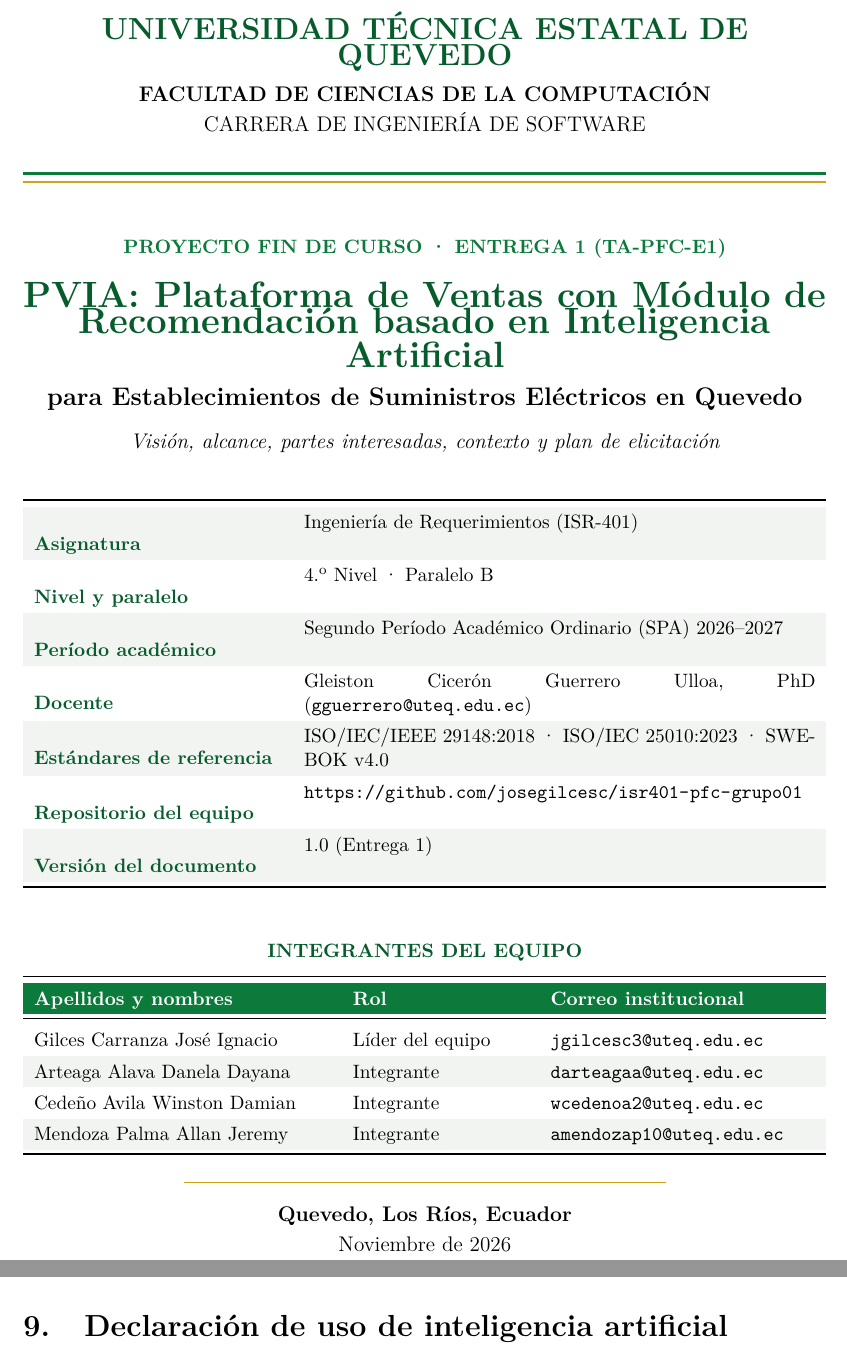
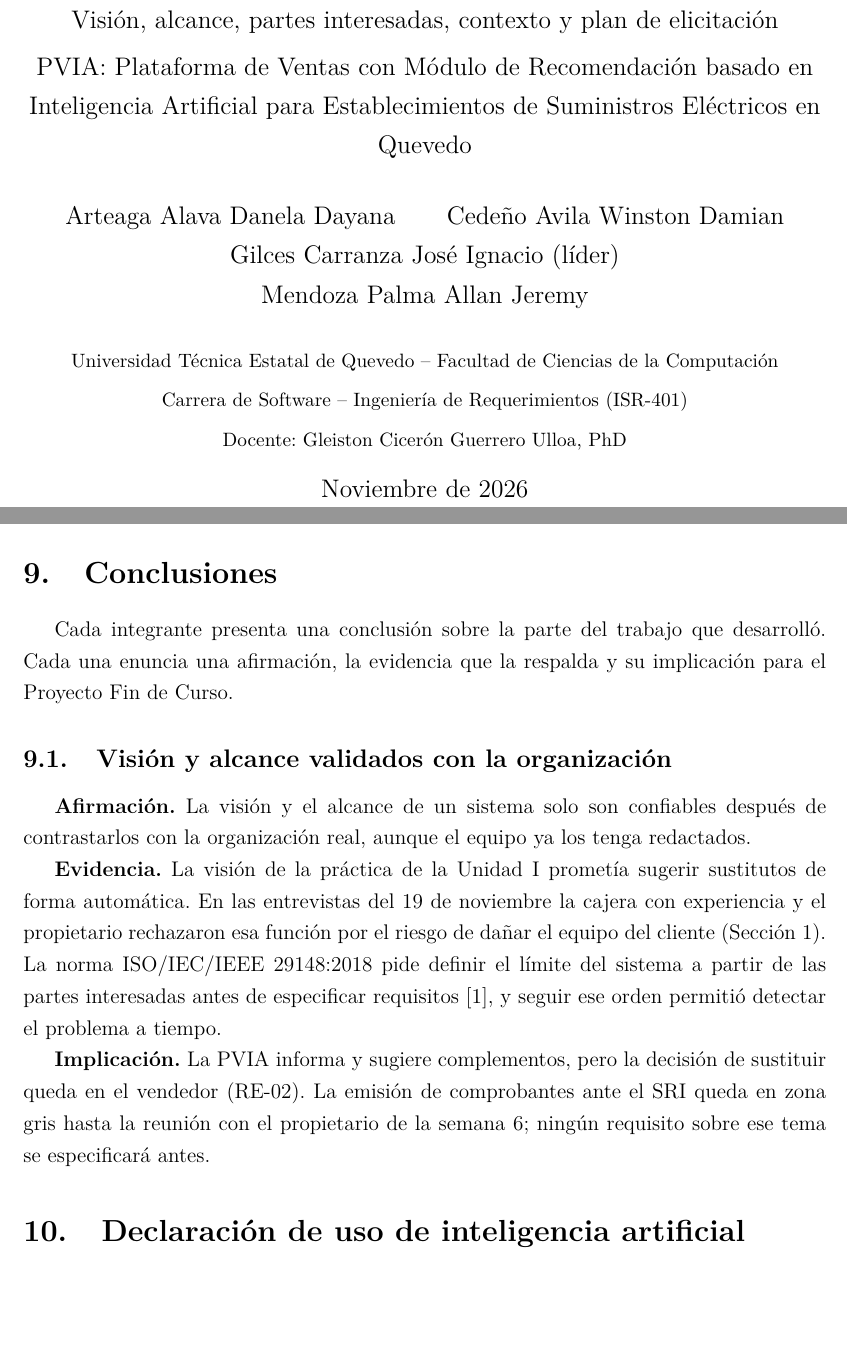
Before and after one commit to josegilcesc/ISR401-PVIA, a LaTeX document (PFC/E1/main.tex, which reads PFC/E1/secciones/09-declaracion-ia.tex, PFC/E1/secciones/10-conclusiones.tex, PFC/E1/secciones/conclusiones/c-gilces.tex): two parts of pages 1 and 27 of 39 before the commit and two parts of pages 1 and 27 of 41 after it, joined at a grey line, cut at the place of the change, the shorter picture padded with empty space. Compiled offline with pdfLaTeX.

Commit message:
Declaración de uso de IA y sección de conclusiones
- Declaración de uso de IA con herramienta, versión, propósito de cada  uso, lo que no se hizo con IA y la verificación del equipo.- Nueva sección de conclusiones con una conclusión por integrante, cada  una en su propio archivo.- Conclusión sobre la visión y el alcance validados con la organización.

```diff
--- a/PFC/E1/main.tex
+++ b/PFC/E1/main.tex
@@ -38,12 +38,6 @@
 % ---------- Enlaces ----------
 \usepackage[hidelinks]{hyperref}
 
-% ---------- Paleta institucional UTEQ ----------
-\definecolor{uteqverde}{HTML}{0B7A3B}
-\definecolor{uteqverdeosc}{HTML}{075C2C}
-\definecolor{uteqoro}{HTML}{D4A017}
-\definecolor{uteqgris}{HTML}{F2F4F2}
-
 % ---------- Utilidades ----------
 \newcolumntype{L}[1]{>{\raggedright\arraybackslash}p{#1}}
 \newcommand{\sistema}{Plataforma de Ventas con Módulo de Recomendación basado en Inteligencia Artificial}
@@ -62,87 +60,19 @@
+\author{
+Arteaga Alava Danela Dayana \and
+Cedeño Avila Winston Damian \and
+Gilces Carranza José Ignacio (líder) \and
+Mendoza Palma Allan Jeremy\\[1em]
+\small Universidad Técnica Estatal de Quevedo -- Facultad de Ciencias de la Computación\\
+\small Carrera de Software -- Ingeniería de Requerimientos (ISR-401)\\
+\small Docente: Gleiston Cicerón Guerrero Ulloa, PhD
+}
+\date{Noviembre de 2026}
+
 \begin{document}
 
-	% =====================================================================
-	% PORTADA INSTITUCIONAL
-	% =====================================================================
-	\begin{titlepage}
-		\singlespacing
-		\centering
-
-		% Encabezado institucional (si existe figuras/logoband.png lo muestra automáticamente)
-		\IfFileExists{figuras/logoband.png}{%
-			\includegraphics[width=0.95\textwidth]{logoband.png}\\[0.5cm]
-		}{%
-			{\Large\bfseries\color{uteqverdeosc} UNIVERSIDAD TÉCNICA ESTATAL DE QUEVEDO}\\[0.2cm]
-		}
-		{\normalsize\bfseries FACULTAD DE CIENCIAS DE LA COMPUTACIÓN}\\[0.1cm]
-		{\normalsize CARRERA DE INGENIERÍA DE SOFTWARE}\\[0.35cm]
-		{\color{uteqverde}\rule{\textwidth}{1.5pt}}\\[-0.35cm]
-		{\color{uteqoro}\rule{\textwidth}{0.8pt}}
-
-		\vspace{0.9cm}
-
-		% Etiqueta de actividad
-		{\small\bfseries\color{uteqverde} PROYECTO FIN DE CURSO · ENTREGA 1 (TA-PFC-E1)}\\[0.45cm]
-
-		% Título principal del proyecto
-		{\LARGE\bfseries\color{uteqverdeosc} \sistemacorto{}: \sistema{}}\\[0.25cm]
-		{\large\bfseries para Establecimientos de Suministros Eléctricos en Quevedo}\\[0.35cm]
-		{\normalsize\itshape Visión, alcance, partes interesadas, contexto y plan de elicitación}
-
-		\vspace{0.9cm}
-
-		% Tabla de datos académicos y técnicos del entregable
-		\renewcommand{\arraystretch}{1.3}
-		{\small
-			\begin{tabularx}{\textwidth}{>{\bfseries\color{uteqverdeosc}}L{0.31\textwidth} X}
-				\toprule
-				\rowcolor{uteqgris}
-				Asignatura & Ingeniería de Requerimientos (ISR-401) \\
-				Nivel y paralelo & 4.\textsuperscript{o} Nivel · Paralelo B \\
-				\rowcolor{uteqgris}
-				Período académico & Segundo Período Académico Ordinario (SPA) 2026--2027 \\
-				Docente & Gleiston Cicerón Guerrero Ulloa, PhD (\texttt{gguerrero@uteq.edu.ec}) \\
-				\rowcolor{uteqgris}
-				Estándares de referencia & ISO/IEC/IEEE 29148:2018 · ISO/IEC 25010:2023 · SWEBOK v4.0 \\
-				Repositorio del equipo & \url{https://github.com/josegilcesc/isr401-pfc-grupo01} \\
-				\rowcolor{uteqgris}
-				Versión del documento & 1.0 (Entrega 1) \\
-				\bottomrule
-			\end{tabularx}
-		}
-
-		\vspace{0.85cm}
-
-		% Tabla de integrantes del equipo
-		{\small\bfseries\color{uteqverdeosc} INTEGRANTES DEL EQUIPO}\\[0.25cm]
-		{\small
-			\begin{tabularx}{\textwidth}{X L{0.22\textwidth} L{0.33\textwidth}}
-				\toprule
-				\rowcolor{uteqverde}
-				\textcolor{white}{\textbf{Apellidos y nombres}} &
-				\textcolor{white}{\textbf{Rol}} &
-				\textcolor{white}{\textbf{Correo institucional}} \\
-				\midrule
-				Gilces Carranza José Ignacio & Líder del equipo & \texttt{jgilcesc3@uteq.edu.ec} \\
-				\rowcolor{uteqgris}
-				Arteaga Alava Danela Dayana & Integrante & \texttt{darteagaa@uteq.edu.ec} \\
-				Cedeño Avila Winston Damian & Integrante & \texttt{wcedenoa2@uteq.edu.ec} \\
-				\rowcolor{uteqgris}
-				Mendoza Palma Allan Jeremy & Integrante & \texttt{amendozap10@uteq.edu.ec} \\
-				\bottomrule
-			\end{tabularx}
-		}
-
-		\vfill
-
-		% Pie de portada
-		{\color{uteqoro}\rule{0.6\textwidth}{0.6pt}}\\[0.25cm]
-		{\normalsize\bfseries Quevedo, Los Ríos, Ecuador}\\[0.1cm]
-		{\normalsize Noviembre de 2026}
-	\end{titlepage}
-
-	% Reinicia numeración para el índice y cuerpo
-	\setcounter{page}{1}
+\maketitle
+\thispagestyle{empty}
+\newpage
 \tableofcontents
 \newpage
 
--- a/PFC/E1/secciones/09-declaracion-ia.tex
+++ b/PFC/E1/secciones/09-declaracion-ia.tex
@@ -4,0 +28 @@ Sección en elaboración.
+\item \textbf{Paso a \LaTeX{} de material propio.} Conversión de la guía ACTA-ELI-01 y del formulario de consentimiento del equipo a los anexos del documento.
--- /dev/null
+++ b/PFC/E1/secciones/10-conclusiones.tex
@@ -0,0 +1,10 @@
+% Sección integrada por: Gilces Carranza José Ignacio
+% Cada integrante redacta su conclusión en su propio archivo de secciones/conclusiones/.
+\section{Conclusiones}\label{sec:conclusiones}
+
+Cada integrante presenta una conclusión sobre la parte del trabajo que desarrolló. Cada una enuncia una afirmación, la evidencia que la respalda y su implicación para el Proyecto Fin de Curso.
+
+\input{secciones/conclusiones/c-gilces}
+\input{secciones/conclusiones/c-arteaga}
+\input{secciones/conclusiones/c-cedeno}
+\input{secciones/conclusiones/c-mendoza}
--- /dev/null
+++ b/PFC/E1/secciones/conclusiones/c-gilces.tex
@@ -0,0 +1,8 @@
+% Conclusión de: Gilces Carranza José Ignacio
+\subsection{Visión y alcance validados con la organización}
+
+\textbf{Afirmación.} La visión y el alcance de un sistema solo son confiables después de contrastarlos con la organización real, aunque el equipo ya los tenga redactados.
+
+\textbf{Evidencia.} La visión de la práctica de la Unidad~I prometía sugerir sustitutos de forma automática. En las entrevistas del 19 de noviembre la cajera con experiencia y el propietario rechazaron esa función por el riesgo de dañar el equipo del cliente (Sección~\ref{sec:ficha}). La norma ISO/IEC/IEEE 29148:2018 pide definir el límite del sistema a partir de las partes interesadas antes de especificar requisitos~\cite{iso29148}, y seguir ese orden permitió detectar el problema a tiempo.
+
+\textbf{Implicación.} La PVIA informa y sugiere complementos, pero la decisión de sustituir queda en el vendedor (RE-02). La emisión de comprobantes ante el SRI queda en zona gris hasta la reunión con el propietario de la semana~6; ningún requisito sobre ese tema se especificará antes.
```
Also changed, not shown: PFC/E1/secciones/conclusiones/c-arteaga.tex (added, +2 -0 lines), PFC/E1/secciones/conclusiones/c-cedeno.tex (added, +2 -0 lines), PFC/E1/secciones/conclusiones/c-mendoza.tex (added, +2 -0 lines), PFC/E1/main.tex (5 more changed lines), PFC/E1/secciones/09-declaracion-ia.tex (44 more changed lines). Lines whose indentation alone changed are shown as unchanged.
